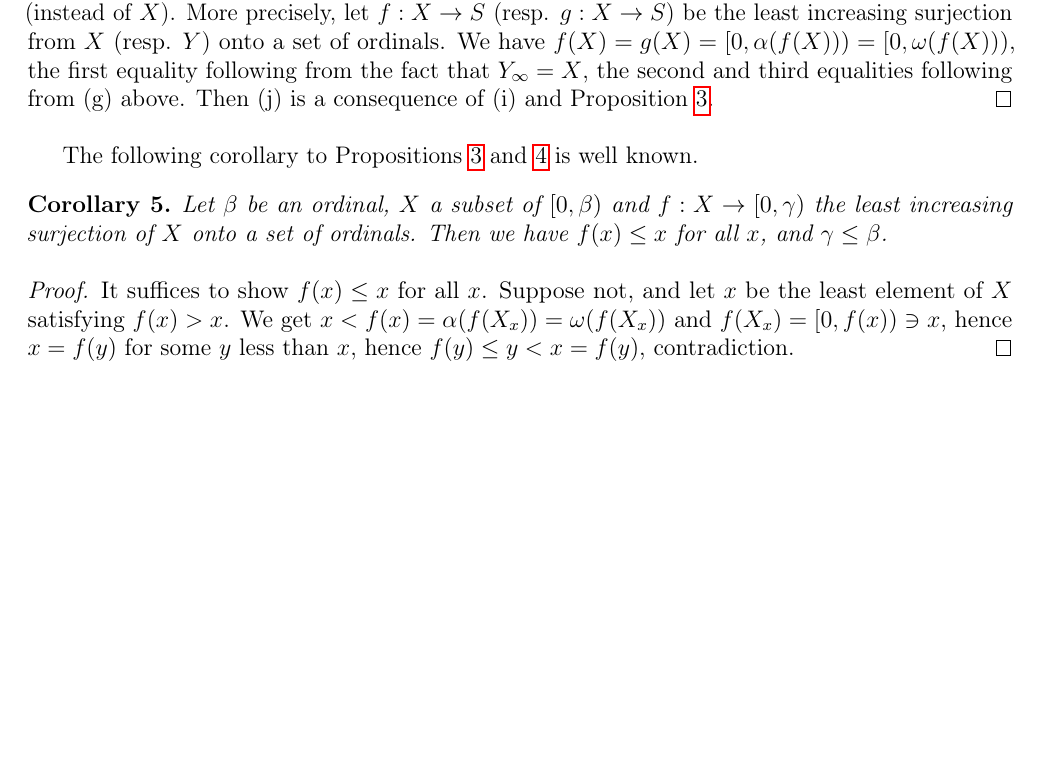
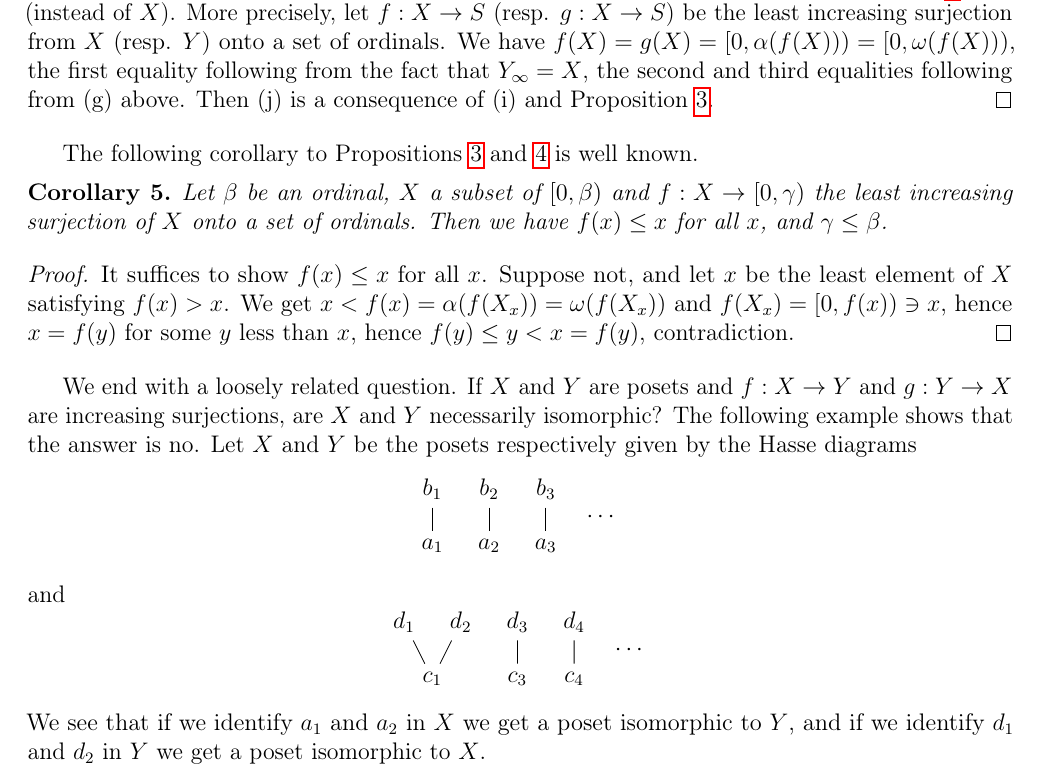
Before and after one commit to Pierre-Yves-Gaillard/Artin-poset-to-ordinals, a LaTeX document (artin2ord-c.tex): part of page 2 of 2, cut so that both start at the same text, the shorter picture padded with empty space. Compiled offline with pdfLaTeX.

Commit message:
Update artin2ord-c.tex

```diff
--- a/artin2ord-c.tex
+++ b/artin2ord-c.tex
@@ -22,6 +22,7 @@
 %\usepackage{marvosym}%\usepackage{showkeys}%\usepackage{showlabels}
 %\usepackage[cal=boondoxo]{mathalfa}%https://tex.stackexchange.com/questions/479/lowercase-mathcal
 %\usepackage[shortlabels]{enumitem}
+\usepackage{tikz}
 \pagestyle{fancy}
 %\pagestyle{empty}
 \setlength{\parskip}{5pt} % variable
@@ -136,4 +137,35 @@ Let $\beta$ be an ordinal, $X$ a subset of $[0,\beta)$ and $f:X\to[0,\gamma)$ th
 It suffices to show $f(x)\le x$ for all $x$. Suppose not, and let $x$ be the least element of $X$ satisfying $f(x)>x$. We get $x<f(x)=\alpha(f(X_x))=\omega(f(X_x))$ and $f(X_x)=[0,f(x))\ni x$, hence $x=f(y)$ for some $y$ less than $x$, hence $f(y)\le y<x=f(y)$, contradiction.
 \end{proof}
 
+%\newpage
+
+We end with a loosely related question. If $X$ and $Y$ are posets and $f:X\to Y$ and $g:Y\to X$ are increasing surjections, are $X$ and $Y$ necessarily isomorphic? The following example shows that the answer is no. Let $X$ and $Y$ be the posets respectively given by the Hasse diagrams
+$$
+\begin{tikzpicture}[scale=.5]
+  \node (b1) at (-3,0) {$b_1$};
+  \node (b2) at (-1,0) {$b_2$};
+  \node (b3) at (1,0) {$b_3$};
+  \node (a1) at (-3,-2) {$a_1$};
+  \node (a2) at (-1,-2) {$a_2$};
+  \node (a3) at (1,-2) {$a_3$};
+  \node (e) at (3,-1) {$\cdots$};
+  \draw (b1) -- (a1) (b2) -- (a2) (b3) -- (a3);
+\end{tikzpicture}
+$$
+and
+$$
+\begin{tikzpicture}[scale=.5]
+  \node (d1) at (-3,0) {$d_1$};
+  \node (d2) at (-1,0) {$d_2$};
+  \node (d3) at (1,0) {$d_3$};
+  \node (d4) at (3,0) {$d_4$};
+  \node (c1) at (-2,-2) {$c_1$};
+  \node (c3) at (1,-2) {$c_3$};
+  \node (c4) at (3,-2) {$c_4$};
+  \node (e) at (5,-1) {$\cdots$};
+  \draw (d1) -- (c1) -- (d2) (d3) -- (c3) (d4) -- (c4);
+\end{tikzpicture}
+$$ % previous version https://docs.google.com/document/d/1ez4akBT2g96p8B-LpPlzpSYqdCD_D-gWmsRy9ZpUxfw/edit?tab=t.0
+We see that if we identify $a_1$ and $a_2$ in $X$ we get a poset isomorphic to $Y$, and if we identify $d_1$ and $d_2$ in $Y$ we get a poset isomorphic to $X$.
+
 \end{document}
```
